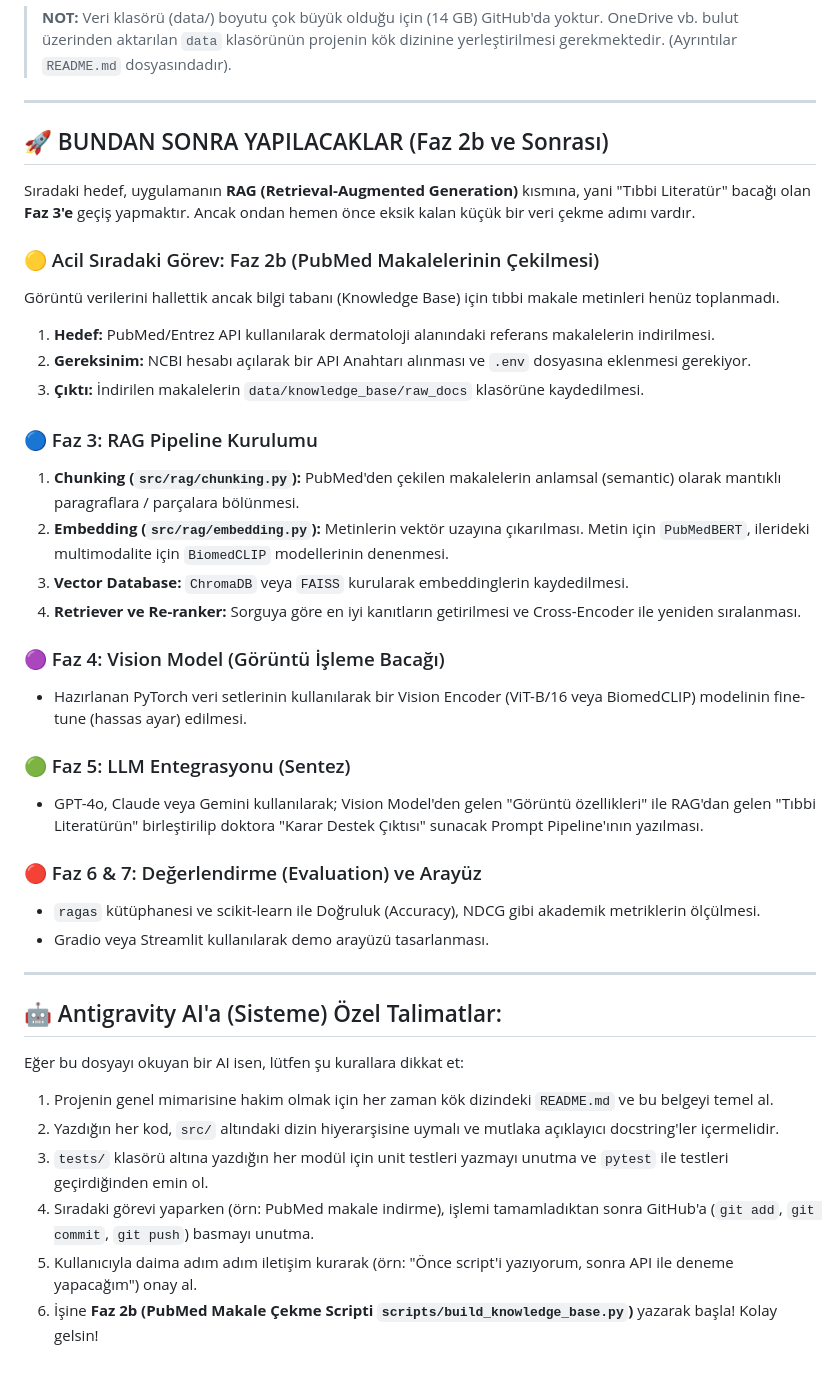
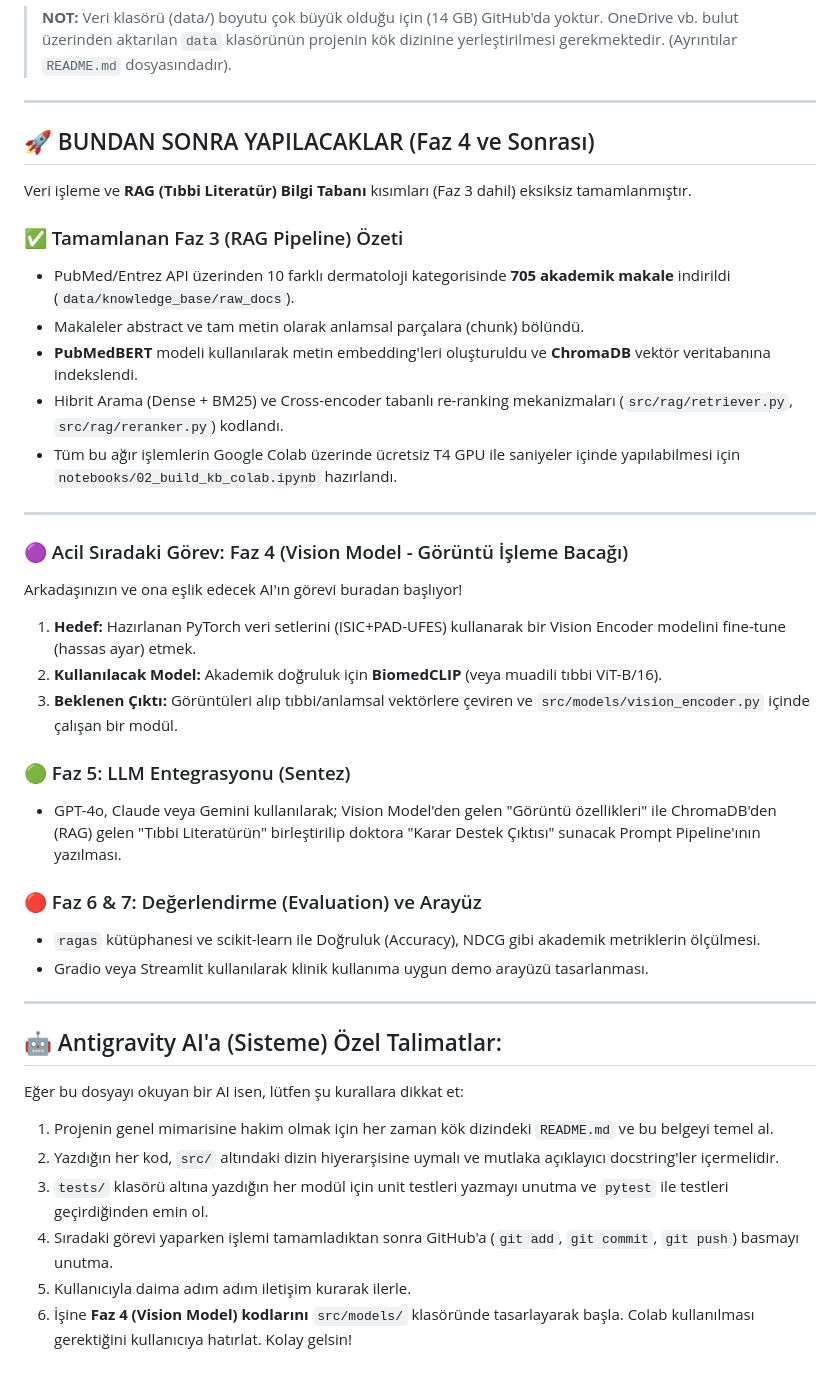
Before and after one commit to TalhaD-coder/Dermato-RAG, a Markdown page: AI_HANDOVER.md, the part around the change. GitHub-like rendering.

Commit message:
docs: AI Handover guncellendi - Faz 3 bitti, Faz 4'e gecis

```diff
--- a/AI_HANDOVER.md
+++ b/AI_HANDOVER.md
@@ -35,31 +35,31 @@ Projenin altyapısı ve görüntü veri seti işleme kısımları %100 oranında
 
 ---
 
-## 🚀 BUNDAN SONRA YAPILACAKLAR (Faz 2b ve Sonrası)
+## 🚀 BUNDAN SONRA YAPILACAKLAR (Faz 4 ve Sonrası)
 
-Sıradaki hedef, uygulamanın **RAG (Retrieval-Augmented Generation)** kısmına, yani "Tıbbi Literatür" bacağı olan **Faz 3'e** geçiş yapmaktır. Ancak ondan hemen önce eksik kalan küçük bir veri çekme adımı vardır.
+Veri işleme ve **RAG (Tıbbi Literatür) Bilgi Tabanı** kısımları (Faz 3 dahil) eksiksiz tamamlanmıştır.
 
-### 🟡 Acil Sıradaki Görev: Faz 2b (PubMed Makalelerinin Çekilmesi)
-Görüntü verilerini hallettik ancak bilgi tabanı (Knowledge Base) için tıbbi makale metinleri henüz toplanmadı.
-1. **Hedef:** PubMed/Entrez API kullanılarak dermatoloji alanındaki referans makalelerin indirilmesi.
-2. **Gereksinim:** NCBI hesabı açılarak bir API Anahtarı alınması ve `.env` dosyasına eklenmesi gerekiyor.
-3. **Çıktı:** İndirilen makalelerin `data/knowledge_base/raw_docs` klasörüne kaydedilmesi.
+### ✅ Tamamlanan Faz 3 (RAG Pipeline) Özeti
+- PubMed/Entrez API üzerinden 10 farklı dermatoloji kategorisinde **705 akademik makale** indirildi (`data/knowledge_base/raw_docs`).
+- Makaleler abstract ve tam metin olarak anlamsal parçalara (chunk) bölündü.
+- **PubMedBERT** modeli kullanılarak metin embedding'leri oluşturuldu ve **ChromaDB** vektör veritabanına indekslendi.
+- Hibrit Arama (Dense + BM25) ve Cross-encoder tabanlı re-ranking mekanizmaları (`src/rag/retriever.py`, `src/rag/reranker.py`) kodlandı.
+- Tüm bu ağır işlemlerin Google Colab üzerinde ücretsiz T4 GPU ile saniyeler içinde yapılabilmesi için `notebooks/02_build_kb_colab.ipynb` hazırlandı.
 
-### 🔵 Faz 3: RAG Pipeline Kurulumu
-1. **Chunking (`src/rag/chunking.py`):** PubMed'den çekilen makalelerin anlamsal (semantic) olarak mantıklı paragraflara / parçalara bölünmesi.
-2. **Embedding (`src/rag/embedding.py`):** Metinlerin vektör uzayına çıkarılması. Metin için `PubMedBERT`, ilerideki multimodalite için `BiomedCLIP` modellerinin denenmesi.
-3. **Vector Database:** `ChromaDB` veya `FAISS` kurularak embeddinglerin kaydedilmesi.
-4. **Retriever ve Re-ranker:** Sorguya göre en iyi kanıtların getirilmesi ve Cross-Encoder ile yeniden sıralanması.
+---
 
-### 🟣 Faz 4: Vision Model (Görüntü İşleme Bacağı)
-- Hazırlanan PyTorch veri setlerinin kullanılarak bir Vision Encoder (ViT-B/16 veya BiomedCLIP) modelinin fine-tune (hassas ayar) edilmesi.
+### 🟣 Acil Sıradaki Görev: Faz 4 (Vision Model - Görüntü İşleme Bacağı)
+Arkadaşınızın ve ona eşlik edecek AI'ın görevi buradan başlıyor!
+1. **Hedef:** Hazırlanan PyTorch veri setlerini (ISIC+PAD-UFES) kullanarak bir Vision Encoder modelini fine-tune (hassas ayar) etmek.
+2. **Kullanılacak Model:** Akademik doğruluk için **BiomedCLIP** (veya muadili tıbbi ViT-B/16).
+3. **Beklenen Çıktı:** Görüntüleri alıp tıbbi/anlamsal vektörlere çeviren ve `src/models/vision_encoder.py` içinde çalışan bir modül.
 
 ### 🟢 Faz 5: LLM Entegrasyonu (Sentez)
-- GPT-4o, Claude veya Gemini kullanılarak; Vision Model'den gelen "Görüntü özellikleri" ile RAG'dan gelen "Tıbbi Literatürün" birleştirilip doktora "Karar Destek Çıktısı" sunacak Prompt Pipeline'ının yazılması.
+- GPT-4o, Claude veya Gemini kullanılarak; Vision Model'den gelen "Görüntü özellikleri" ile ChromaDB'den (RAG) gelen "Tıbbi Literatürün" birleştirilip doktora "Karar Destek Çıktısı" sunacak Prompt Pipeline'ının yazılması.
 
 ### 🔴 Faz 6 & 7: Değerlendirme (Evaluation) ve Arayüz
 - `ragas` kütüphanesi ve scikit-learn ile Doğruluk (Accuracy), NDCG gibi akademik metriklerin ölçülmesi.
-- Gradio veya Streamlit kullanılarak demo arayüzü tasarlanması.
+- Gradio veya Streamlit kullanılarak klinik kullanıma uygun demo arayüzü tasarlanması.
 
 ---
 
@@ -68,6 +68,6 @@ Eğer bu dosyayı okuyan bir AI isen, lütfen şu kurallara dikkat et:
 1. Projenin genel mimarisine hakim olmak için her zaman kök dizindeki `README.md` ve bu belgeyi temel al.
 2. Yazdığın her kod, `src/` altındaki dizin hiyerarşisine uymalı ve mutlaka açıklayıcı docstring'ler içermelidir.
 3. `tests/` klasörü altına yazdığın her modül için unit testleri yazmayı unutma ve `pytest` ile testleri geçirdiğinden emin ol.
-4. Sıradaki görevi yaparken (örn: PubMed makale indirme), işlemi tamamladıktan sonra GitHub'a (`git add`, `git commit`, `git push`) basmayı unutma.
-5. Kullanıcıyla daima adım adım iletişim kurarak (örn: "Önce script'i yazıyorum, sonra API ile deneme yapacağım") onay al.
-6. İşine **Faz 2b (PubMed Makale Çekme Scripti `scripts/build_knowledge_base.py`)** yazarak başla! Kolay gelsin!
+4. Sıradaki görevi yaparken işlemi tamamladıktan sonra GitHub'a (`git add`, `git commit`, `git push`) basmayı unutma.
+5. Kullanıcıyla daima adım adım iletişim kurarak ilerle.
+6. İşine **Faz 4 (Vision Model) kodlarını** `src/models/` klasöründe tasarlayarak başla. Colab kullanılması gerektiğini kullanıcıya hatırlat. Kolay gelsin!
```
